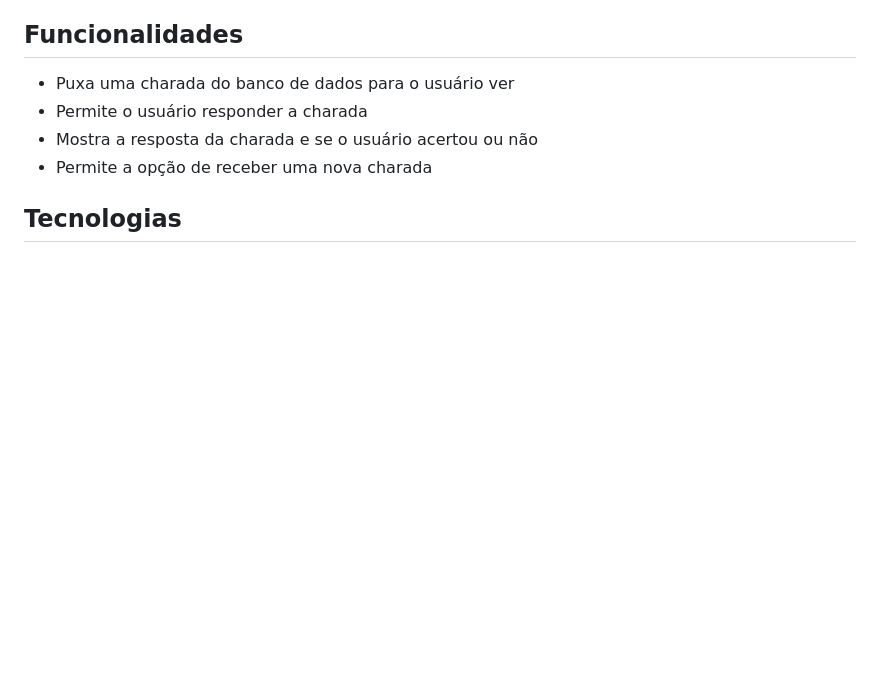
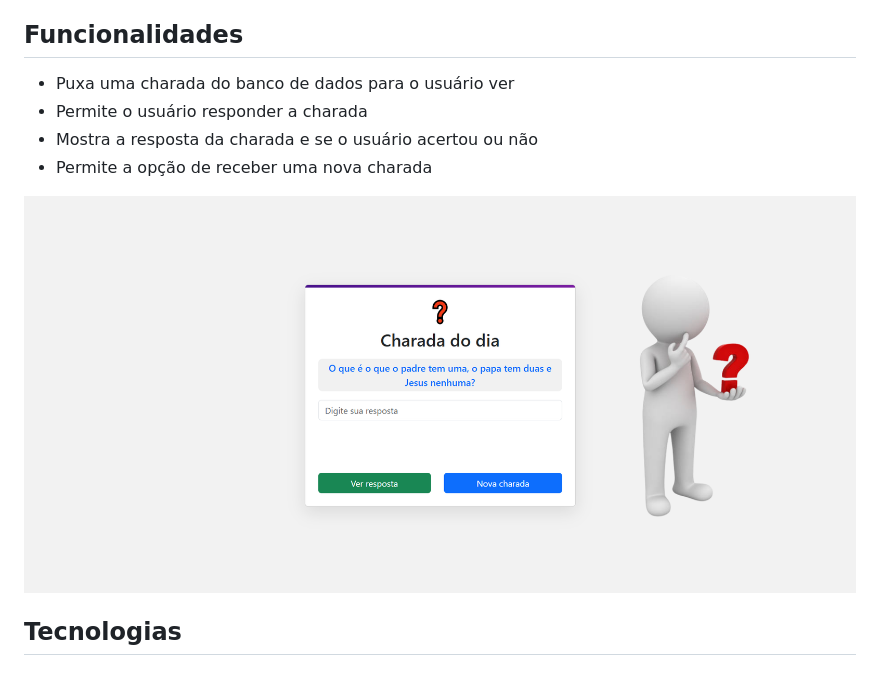
Before and after one commit to Matheus2614/Front-api-charadas, a Markdown page: README.md, the part around the change. Drawn GitHub-style; pictures changed too: img/img.png (added); blank space fills up the shorter version.

Commit message:
imagem no readme

```diff
--- a/README.md
+++ b/README.md
@@ -14,6 +14,8 @@ Este programa utiliza a API charadas, criada no curso de desenvolvimento de sist
 * Permite o usuário responder a charada
 * Mostra a resposta da charada e se o usuário acertou ou não
 * Permite a opção de receber uma nova charada
+
+![imagem](img/img.png)
 
 ## Tecnologias
 ### Front-End
```
